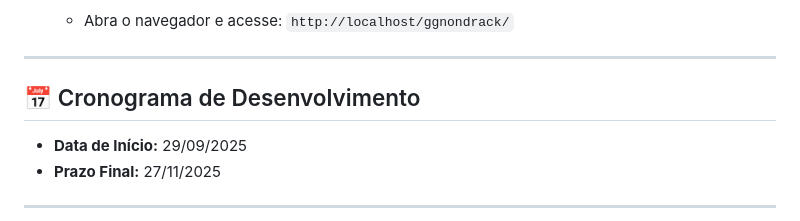
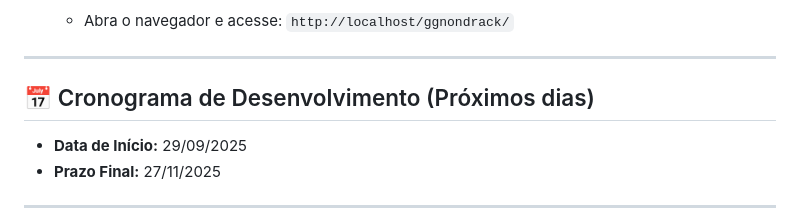
Before and after one commit to nondrack/ggnondrack, a Markdown page: README.md, the part around the change. Rendered like a GitHub page.

Commit message:
atualização de prazo

```diff
--- a/README.md
+++ b/README.md
@@ -80,7 +80,7 @@ Siga os passos abaixo para ter uma cópia do projeto rodando em sua máquina loc
 
 ---
 
-## 📅 Cronograma de Desenvolvimento
+## 📅 Cronograma de Desenvolvimento (Próximos dias)
 
 * **Data de Início:** 29/09/2025
 * **Prazo Final:** 27/11/2025
```
